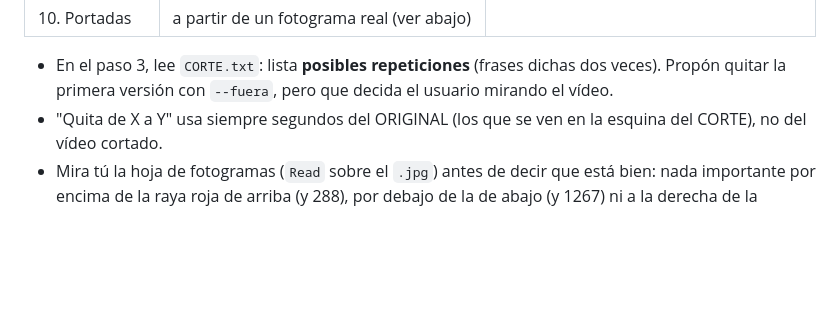
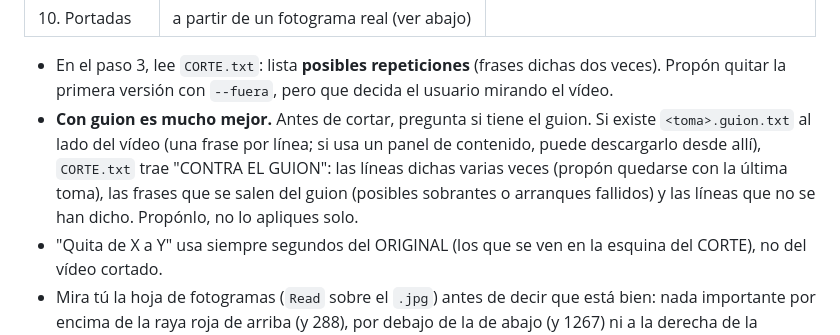
Before and after one commit to humanohibridooficial-sys/montar-reels, a Markdown page: skill/SKILL.md, the part around the change. GitHub-like rendering; blank space fills up the shorter version.

Commit message:
skill: usar el guion de la toma al cortar
Co-Authored-By: claude-flow <ruv@ruv.net>

```diff
--- a/skill/SKILL.md
+++ b/skill/SKILL.md
@@ -44,6 +44,10 @@ entorno: `{{REPO}}\.venv\Scripts\python.exe`. Las rutas (trabajo, CapCut, fuente
 
 - En el paso 3, lee `CORTE.txt`: lista **posibles repeticiones** (frases dichas dos veces). Propón quitar la
   primera versión con `--fuera`, pero que decida el usuario mirando el vídeo.
+- **Con guion es mucho mejor.** Antes de cortar, pregunta si tiene el guion. Si existe `<toma>.guion.txt` al lado
+  del vídeo (una frase por línea; si usa un panel de contenido, puede descargarlo desde allí), `CORTE.txt` trae
+  "CONTRA EL GUION": las líneas dichas varias veces (propón quedarse con la última toma), las frases que se salen
+  del guion (posibles sobrantes o arranques fallidos) y las líneas que no se han dicho. Propónlo, no lo apliques solo.
 - "Quita de X a Y" usa siempre segundos del ORIGINAL (los que se ven en la esquina del CORTE), no del vídeo cortado.
 - Mira tú la hoja de fotogramas (`Read` sobre el `.jpg`) antes de decir que está bien: nada importante por encima de
   la raya roja de arriba (y 288), por debajo de la de abajo (y 1267) ni a la derecha de la amarilla (x 930).
```
